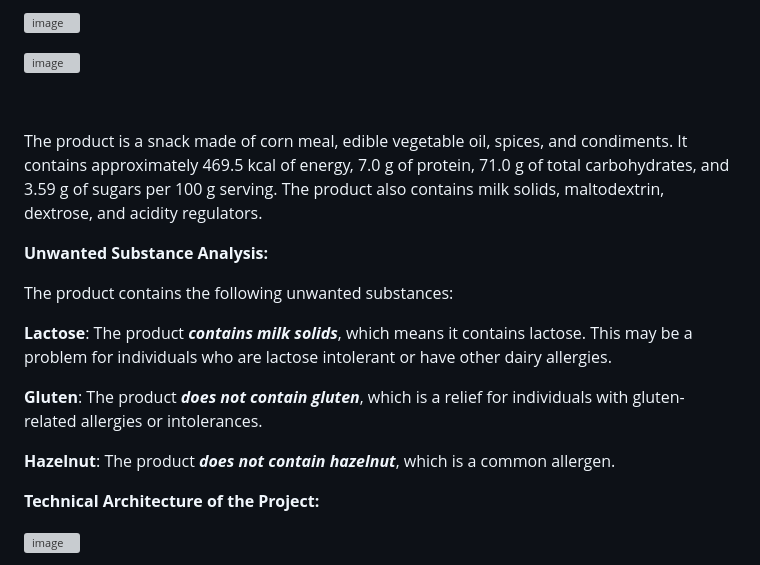
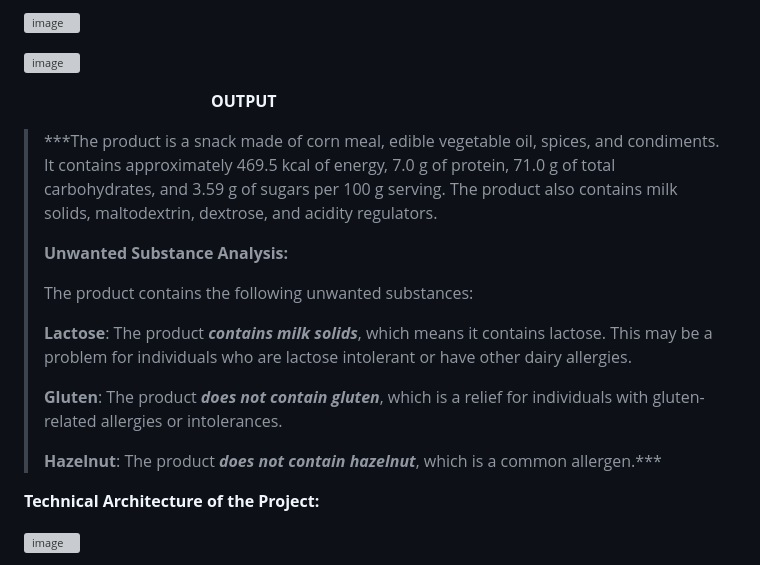
Before and after one commit to ergundenizbuyruk/Huawei-Btk-Arge-Kodlama-Maratonu, a Markdown page: README.md, the part around the change. Rendered like a GitHub page; grey boxes are pictures that could not be loaded.

```diff
--- a/README.md
+++ b/README.md
@@ -29,27 +29,27 @@ good for them.
 ![image](https://github.com/ergundenizbuyruk/Huawei-Btk-Arge-Kodlama-Maratonu/assets/83646458/33cc44b6-f3ae-4f63-bc08-2e0fc70aea06)
 
 
-
-The product is a snack made of corn meal, edible vegetable oil, spices,
-and condiments. It contains approximately 469.5 kcal of energy, 7.0 g of
-protein, 71.0 g of total carbohydrates, and 3.59 g of sugars per 100 g
-serving. The product also contains milk solids, maltodextrin, dextrose,
-and acidity regulators.
-
-**Unwanted Substance Analysis:**
-
-The product contains the following unwanted substances:
-
-**Lactose**: The product ***contains milk solids***, which means it
-contains lactose. This may be a problem for individuals who are lactose
-intolerant or have other dairy allergies.
-
-**Gluten**: The product ***does not contain gluten***, which is a relief
-for individuals with gluten-related allergies or intolerances.
-
-**Hazelnut**: The product ***does not contain hazelnut***, which is a
-common allergen.
-
+**OUTPUT**
+> ***The product is a snack made of corn meal, edible vegetable oil, spices,
+>and condiments. It contains approximately 469.5 kcal of energy, 7.0 g of
+>protein, 71.0 g of total carbohydrates, and 3.59 g of sugars per 100 g
+>serving. The product also contains milk solids, maltodextrin, dextrose,
+>and acidity regulators.
+>
+>**Unwanted Substance Analysis:**
+>
+>The product contains the following unwanted substances:
+>
+>**Lactose**: The product ***contains milk solids***, which means it
+>contains lactose. This may be a problem for individuals who are lactose
+>intolerant or have other dairy allergies.
+>
+>**Gluten**: The product ***does not contain gluten***, which is a relief
+>for individuals with gluten-related allergies or intolerances.
+>
+>**Hazelnut**: The product ***does not contain hazelnut***, which is a
+>common allergen.***
+>
 **Technical Architecture of the Project:**
 
 
```
